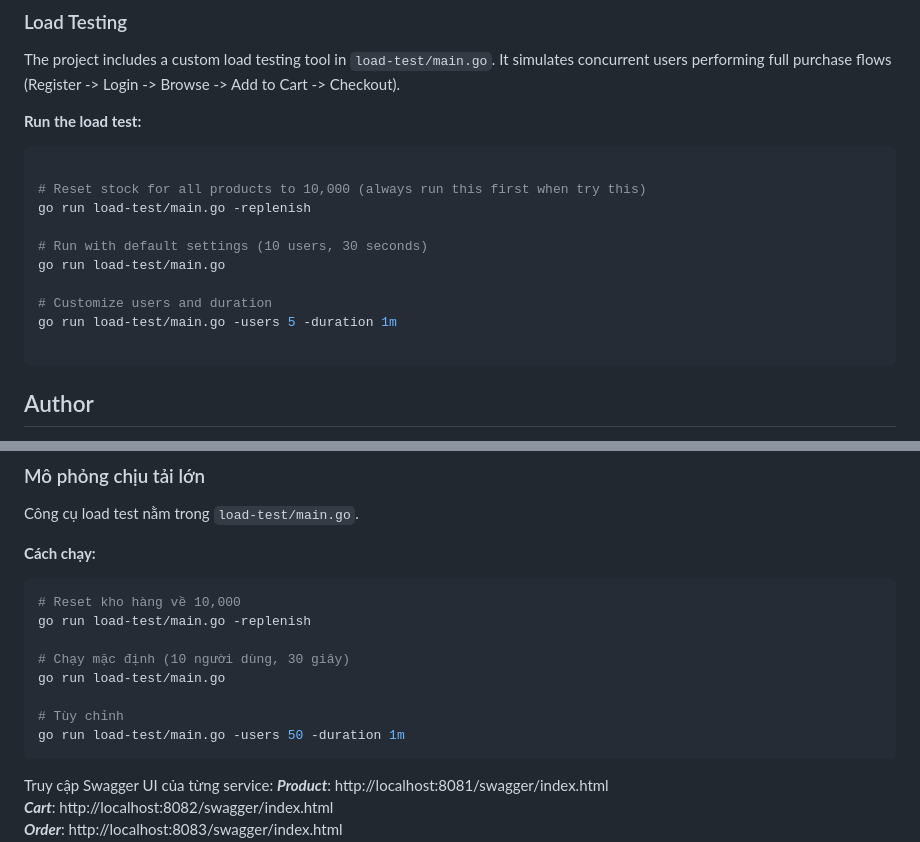
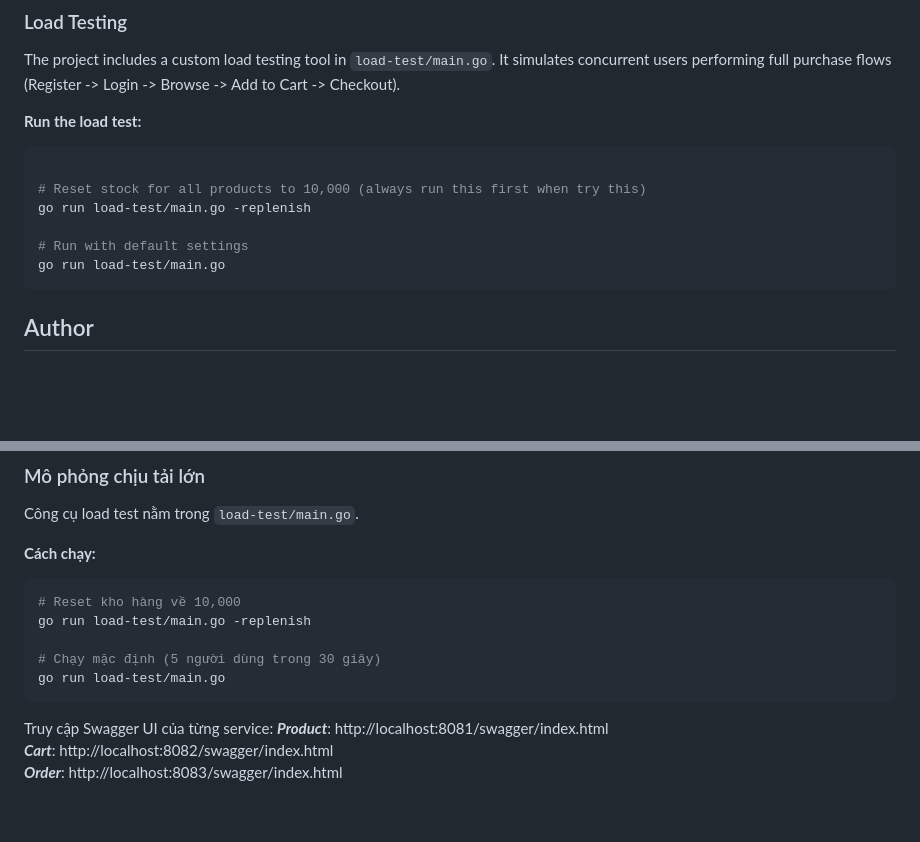
Before and after one commit to phanthehoang2503/small-project-service, a Markdown page: README.md, 2 parts joined by grey strips. Rendered like a GitHub page; blank space fills up the shorter version.

Commit message:
update document

````diff
--- a/README.md
+++ b/README.md
@@ -169,12 +169,8 @@ The project includes a custom load testing tool in `load-test/main.go`. It simul
 # Reset stock for all products to 10,000 (always run this first when try this)
 go run load-test/main.go -replenish
 
-# Run with default settings (10 users, 30 seconds)
+# Run with default settings
 go run load-test/main.go
-
-# Customize users and duration
-go run load-test/main.go -users 5 -duration 1m
-
 ```
 
 ## Author
@@ -275,11 +271,8 @@ Công cụ load test nằm trong `load-test/main.go`.
 # Reset kho hàng về 10,000
 go run load-test/main.go -replenish
 
-# Chạy mặc định (10 người dùng, 30 giây)
+# Chạy mặc định (5 người dùng trong 30 giây)
 go run load-test/main.go
-
-# Tùy chỉnh
-go run load-test/main.go -users 50 -duration 1m
 ```
 
 Truy cập Swagger UI của từng service:
````
